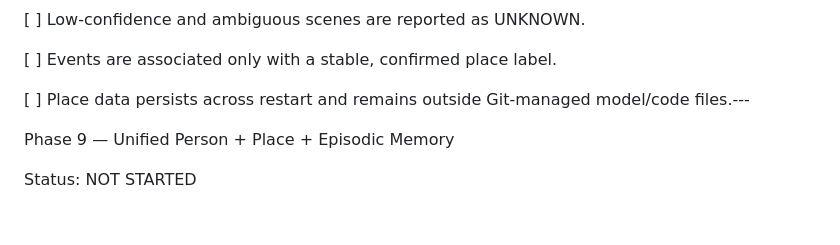
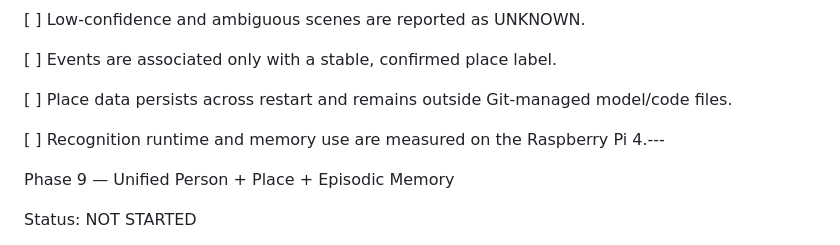
Before and after one commit to sg9242182-bot/ThashuRobot, a Markdown page: THASHU_ENGINEERING_CHECKLIST.md, the part around the change. GitHub-like rendering; blank space fills up the shorter version.

Commit message:
Include Pi resource validation in Phase 8

```diff
--- a/THASHU_ENGINEERING_CHECKLIST.md
+++ b/THASHU_ENGINEERING_CHECKLIST.md
@@ -1008,7 +1008,9 @@ Acceptance:
 
 \[ ] Events are associated only with a stable, confirmed place label.
 
-\[ ] Place data persists across restart and remains outside Git-managed model/code files.\---
+\[ ] Place data persists across restart and remains outside Git-managed model/code files.
+
+\[ ] Recognition runtime and memory use are measured on the Raspberry Pi 4.\---
 
 Phase 9 — Unified Person + Place + Episodic Memory
 
```
